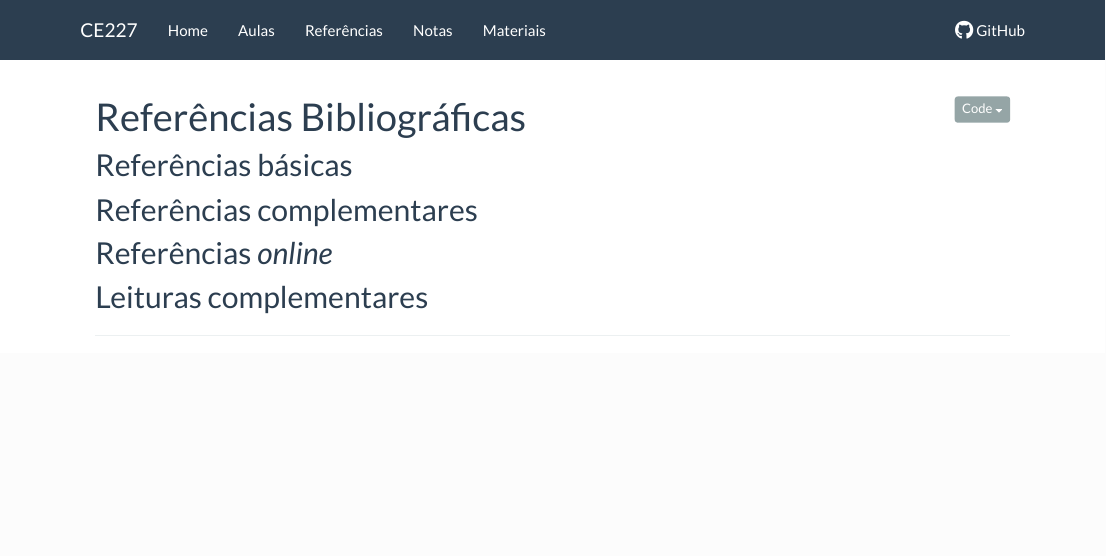
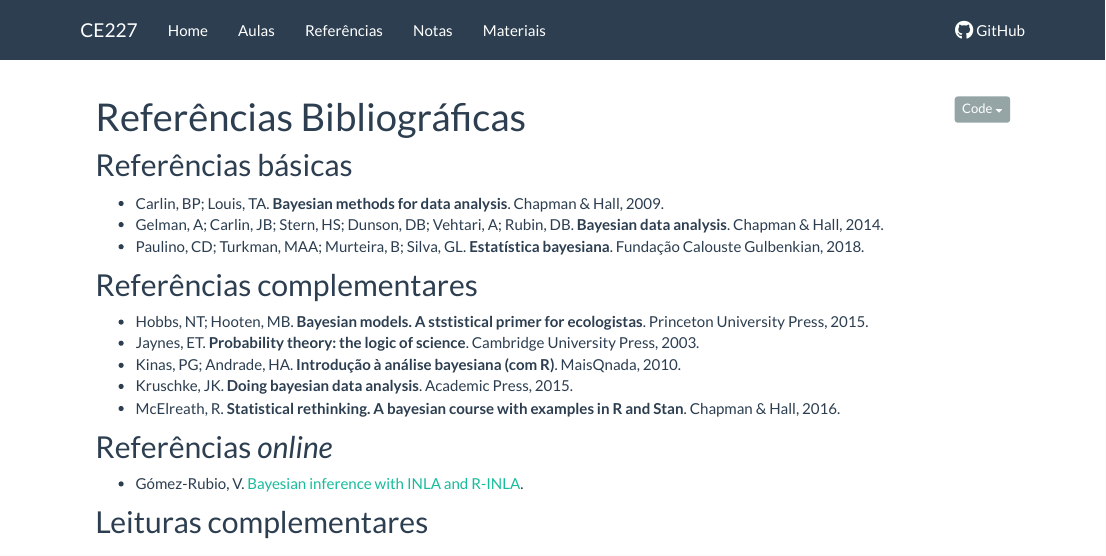
Before and after one commit to ikenaga/ce227, an R Markdown document (referencias.Rmd): the page in a window 1100 px wide, from its top. Rendered offline with R 4.5, knitr and Pandoc, with nearby package versions.

Commit message:
Atualiza salas e refs

```diff
--- a/referencias.Rmd
+++ b/referencias.Rmd
@@ -7,11 +7,28 @@ output:
 
 ## Referências básicas
 
+- Carlin, BP; Louis, TA. **Bayesian methods for data analysis**. Chapman
+  & Hall, 2009.
+- Gelman, A; Carlin, JB; Stern, HS; Dunson, DB; Vehtari, A; Rubin, DB.
+  **Bayesian data analysis**. Chapman & Hall, 2014.
+- Paulino, CD; Turkman, MAA; Murteira, B; Silva, GL. **Estatística
+  bayesiana**. Fundação Calouste Gulbenkian, 2018.
 
 ## Referências complementares
 
+- Hobbs, NT; Hooten, MB. **Bayesian models. A ststistical primer for
+  ecologistas**. Princeton University Press, 2015.
+- Jaynes, ET. **Probability theory: the logic of science**. Cambridge
+  University Press, 2003.
+- Kinas, PG; Andrade, HA. **Introdução à análise bayesiana (com R)**.
+  MaisQnada, 2010.
+- Kruschke, JK. **Doing bayesian data analysis**. Academic Press, 2015.
+- McElreath, R. **Statistical rethinking. A bayesian course with
+  examples in R and Stan**. Chapman & Hall, 2016.
 
 ## Referências *online*
 
+- Gómez-Rubio, V. [Bayesian inference with INLA and
+  R-INLA](https://becarioprecario.bitbucket.io/inla-gitbook/index.html).
 
 ## Leituras complementares
```
Also changed, not shown: index.Rmd (+2 -2 lines).
